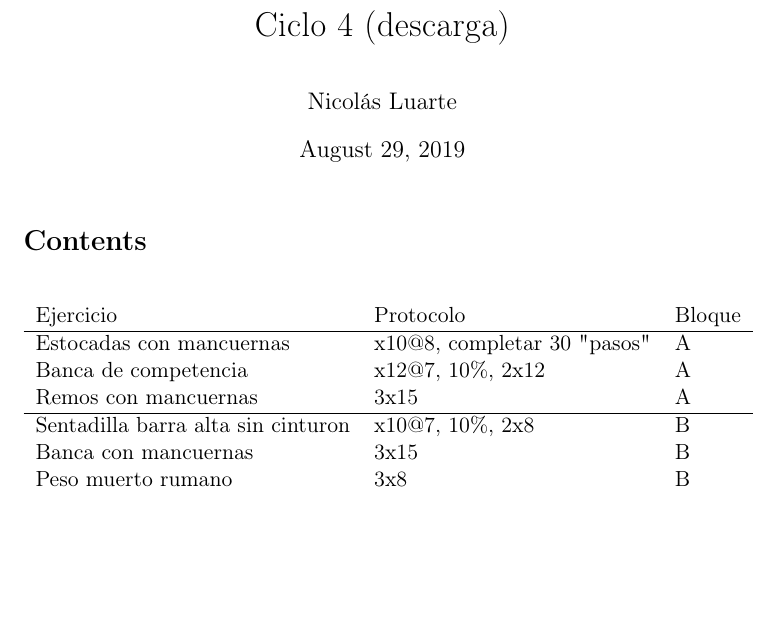
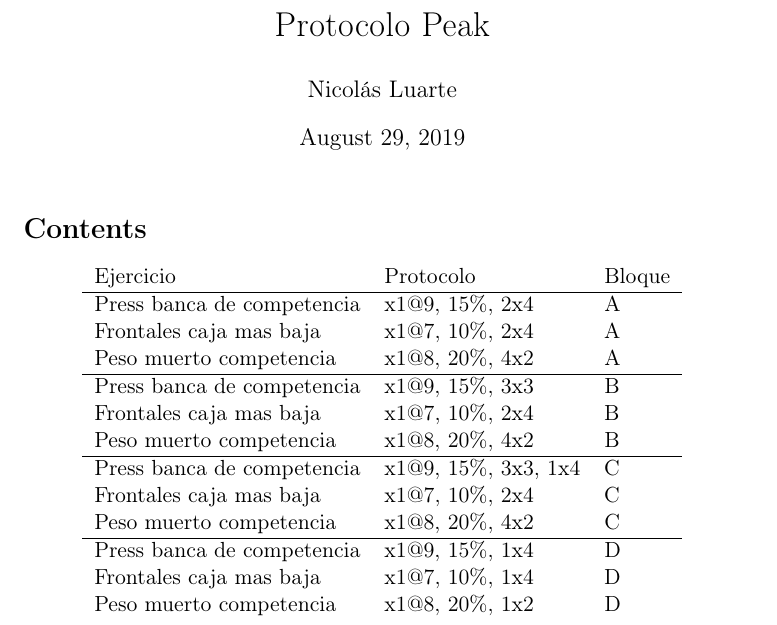
Before and after one commit to nicoluarte/powerlifting, a LaTeX document (Comentarios.tex): part of the page, cut at the place of the change, the shorter picture padded with empty space. Compiled offline with pdfLaTeX; the source files are stored in an older character set and shown here as Unicode.

Commit message:
back-up coaching

```diff
--- a/Comentarios.tex
+++ b/Comentarios.tex
@@ -16,10 +16,10 @@
 \usepackage{hyperref}
 \author{Nicolás Luarte}
 \date{\today}
-\title{Ciclo 4 (descarga)}
+\title{Protocolo Peak}
 \hypersetup{
  pdfauthor={Nicolás Luarte},
- pdftitle={Ciclo 4 (descarga)},
+ pdftitle={Protocolo Peak},
  pdfkeywords={},
  pdfsubject={},
  pdfcreator={Emacs 25.2.2 (Org mode 9.2.4)},
@@ -33,13 +33,21 @@
 \begin{tabular}{lll}
 Ejercicio & Protocolo & Bloque\\
 \hline
-Estocadas con mancuernas & x10@8, completar 30 "pasos" & A\\
-Banca de competencia & x12@7, 10\%, 2x12 & A\\
-Remos con mancuernas & 3x15 & A\\
+Press banca de competencia & x1@9, 15\%, 2x4 & A\\
+Frontales caja mas baja & x1@7, 10\%, 2x4 & A\\
+Peso muerto competencia & x1@8, 20\%, 4x2 & A\\
 \hline
-Sentadilla barra alta sin cinturon & x10@7, 10\%, 2x8 & B\\
-Banca con mancuernas & 3x15 & B\\
-Peso muerto rumano & 3x8 & B\\
+Press banca de competencia & x1@9, 15\%, 3x3 & B\\
+Frontales caja mas baja & x1@7, 10\%, 2x4 & B\\
+Peso muerto competencia & x1@8, 20\%, 4x2 & B\\
+\hline
+Press banca de competencia & x1@9, 15\%, 3x3, 1x4 & C\\
+Frontales caja mas baja & x1@7, 10\%, 2x4 & C\\
+Peso muerto competencia & x1@8, 20\%, 4x2 & C\\
+\hline
+Press banca de competencia & x1@9, 15\%, 1x4 & D\\
+Frontales caja mas baja & x1@7, 10\%, 1x4 & D\\
+Peso muerto competencia & x1@8, 20\%, 1x2 & D\\
 \end{tabular}
 \end{center}
 \end{document}
```
Also changed, not shown: Comentarios.pdf, tmp.png, Comentarios.tex (2 more changed lines), 1 other file.
